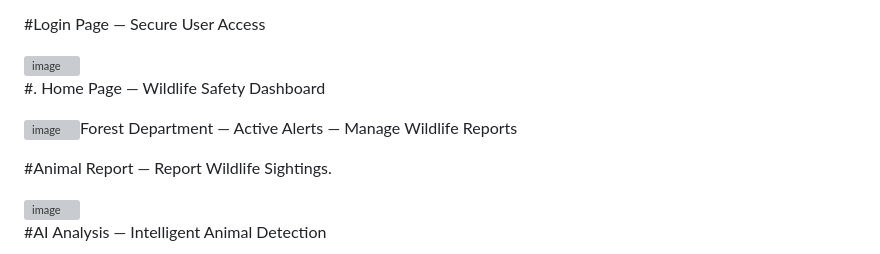
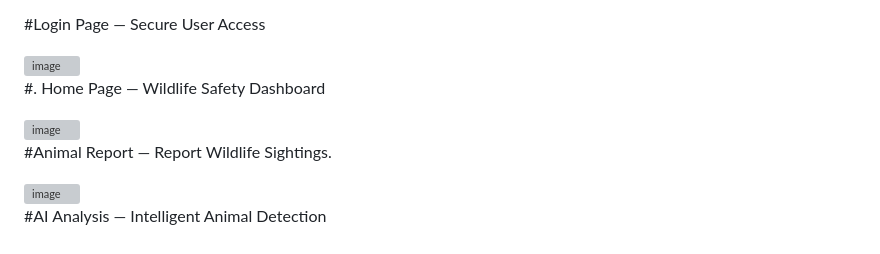
Before and after one commit to amitpawar9898/Seer-Bharat-Wildlife-Safety-App, a Markdown page: README.md, the part around the change. Rendered like a GitHub page; grey boxes are pictures that could not be loaded.

```diff
--- a/README.md
+++ b/README.md
@@ -9,7 +9,8 @@ Seer Bharat lets the public report wildlife sightings and gives Forest Departmen
 
 #. Home Page — Wildlife Safety Dashboard
 
-<img width="855" height="660" alt="image" src="https://github.com/user-attachments/assets/d54d5f07-1d05-4519-9550-184e1d223d9c" />Forest Department — Active Alerts — Manage Wildlife Reports
+<img width="855" height="660" alt="image" src="https://github.com/user-attachments/assets/d54d5f07-1d05-4519-9550-184e1d223d9c" />
+
 
 #Animal Report — Report Wildlife Sightings.
 
```
